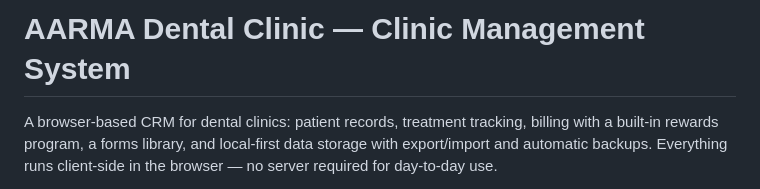
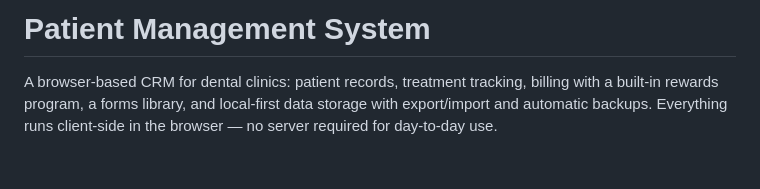
Before and after one commit to kavinmanickannan/Dental-CRM, a Markdown page: README.md, the part around the change. Rendered like a GitHub page; blank space fills up the shorter version.

```diff
--- a/README.md
+++ b/README.md
@@ -1,4 +1,4 @@
-# AARMA Dental Clinic — Clinic Management System
+# Patient Management System
 
 A browser-based CRM for dental clinics: patient records, treatment tracking,
 billing with a built-in rewards program, a forms library, and local-first data
```
